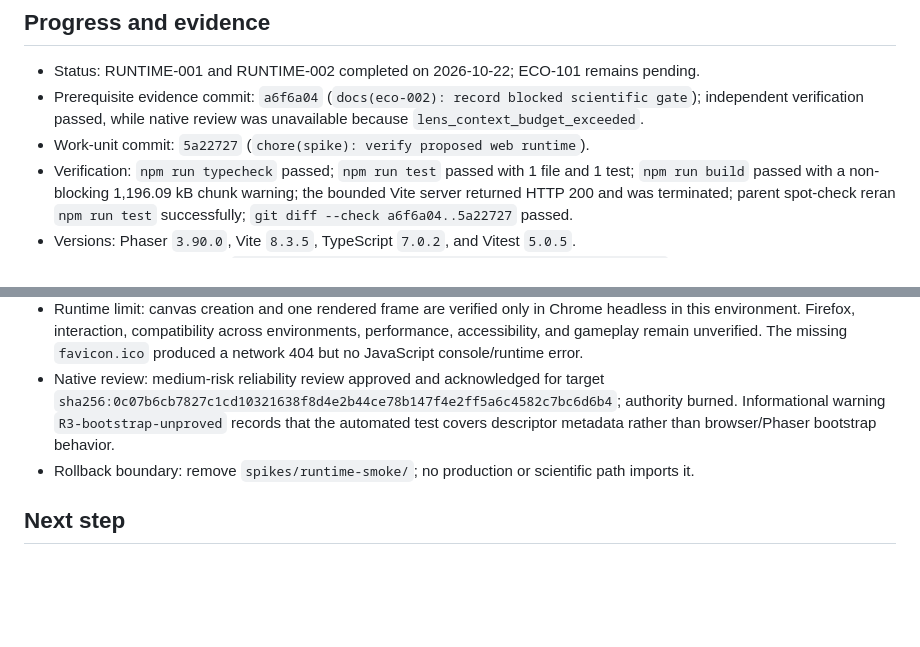
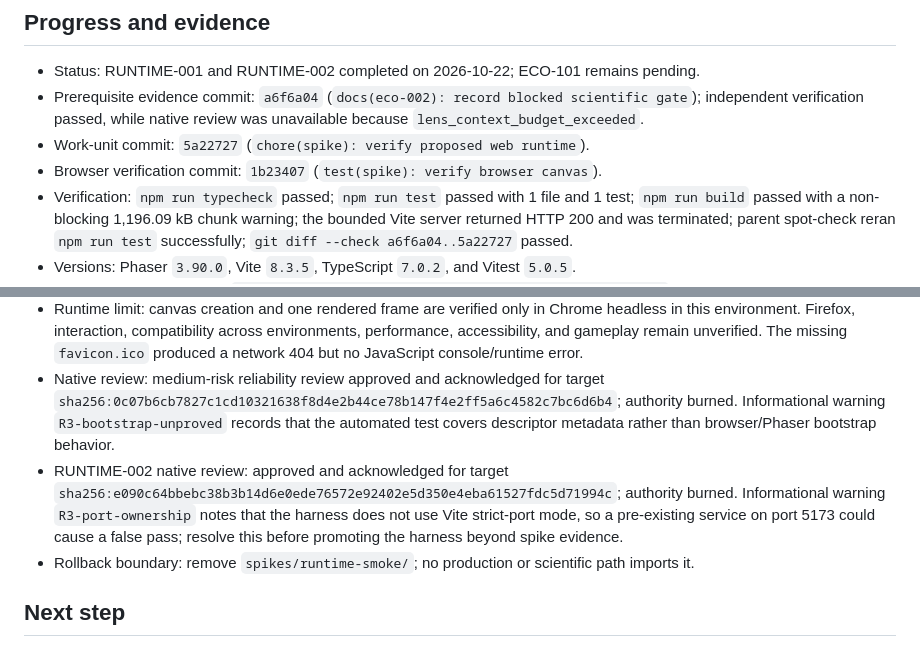
Before and after one commit to Sebatoga/Proyect_Termo, a Markdown page: odd/tasks/eco-101-runtime-smoke.md, 2 parts joined by grey strips. GitHub-like rendering; blank space fills up the shorter version.

Commit message:
docs(odd): record browser verification receipt

```diff
--- a/odd/tasks/eco-101-runtime-smoke.md
+++ b/odd/tasks/eco-101-runtime-smoke.md
@@ -54,6 +54,7 @@ The repository has no executable application, package manifest, runtime, or test
 - Status: RUNTIME-001 and RUNTIME-002 completed on 2026-10-22; ECO-101 remains pending.
 - Prerequisite evidence commit: `a6f6a04` (`docs(eco-002): record blocked scientific gate`); independent verification passed, while native review was unavailable because `lens_context_budget_exceeded`.
 - Work-unit commit: `5a22727` (`chore(spike): verify proposed web runtime`).
+- Browser verification commit: `1b23407` (`test(spike): verify browser canvas`).
 - Verification: `npm run typecheck` passed; `npm run test` passed with 1 file and 1 test; `npm run build` passed with a non-blocking 1,196.09 kB chunk warning; the bounded Vite server returned HTTP 200 and was terminated; parent spot-check reran `npm run test` successfully; `git diff --check a6f6a04..5a22727` passed.
 - Versions: Phaser `3.90.0`, Vite `8.3.5`, TypeScript `7.0.2`, and Vitest `5.0.5`.
 - RUNTIME-002 command: `node evidencias/ECO-101/runtime-smoke/browser-smoke.mjs` from the repository root; the harness starts `npm run dev -- --host 127.0.0.1`, waits for Vite, monitors JavaScript console/runtime errors through CDP, runs Chrome headless with an 800 × 450 window and `--virtual-time-budget=5000`, dumps the DOM, captures the PNG, and always terminates the server.
@@ -62,6 +63,7 @@ The repository has no executable application, package manifest, runtime, or test
 - Verification rerun: `npm run typecheck` passed without diagnostics; `npm run test` passed with 1 file and 1 test; `npm run build` passed in 443 ms with the existing non-blocking 1,196.09 kB chunk warning.
 - Runtime limit: canvas creation and one rendered frame are verified only in Chrome headless in this environment. Firefox, interaction, compatibility across environments, performance, accessibility, and gameplay remain unverified. The missing `favicon.ico` produced a network 404 but no JavaScript console/runtime error.
 - Native review: medium-risk reliability review approved and acknowledged for target `sha256:0c07b6cb7827c1cd10321638f8d4e2b44ce78b147f4e2ff5a6c4582c7bc6d6b4`; authority burned. Informational warning `R3-bootstrap-unproved` records that the automated test covers descriptor metadata rather than browser/Phaser bootstrap behavior.
+- RUNTIME-002 native review: approved and acknowledged for target `sha256:e090c64bbebc38b3b14d6e0ede76572e92402e5d350e4eba61527fdc5d71994c`; authority burned. Informational warning `R3-port-ownership` notes that the harness does not use Vite strict-port mode, so a pre-existing service on port 5173 could cause a false pass; resolve this before promoting the harness beyond spike evidence.
 - Rollback boundary: remove `spikes/runtime-smoke/`; no production or scientific path imports it.
 
 ## Next step
```
